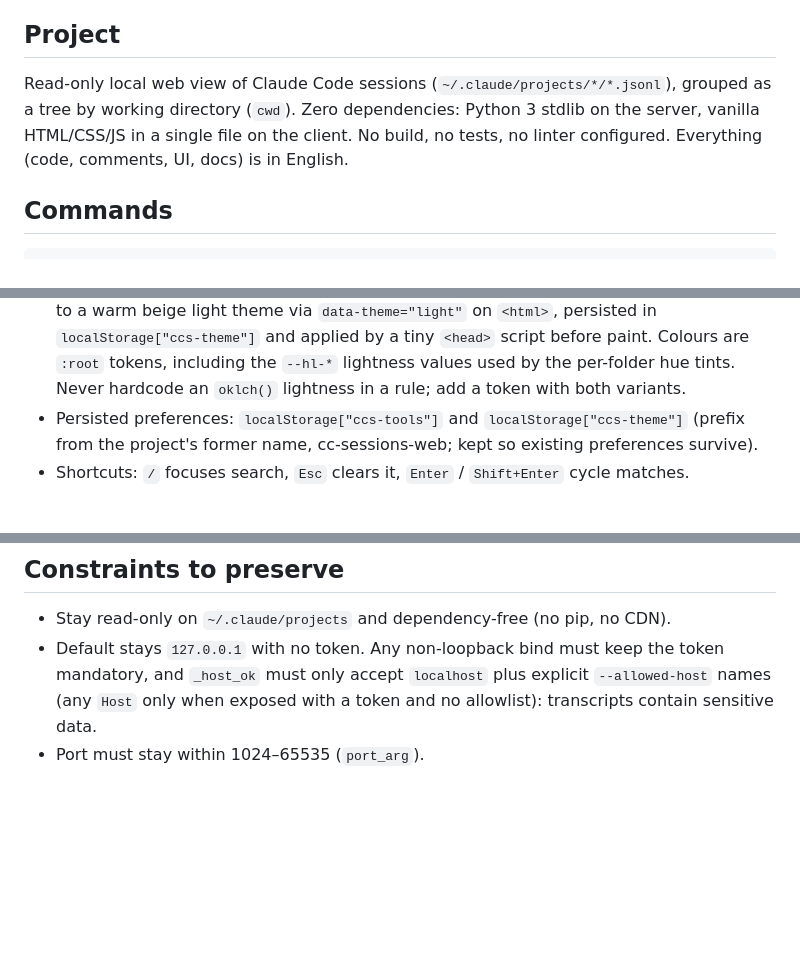
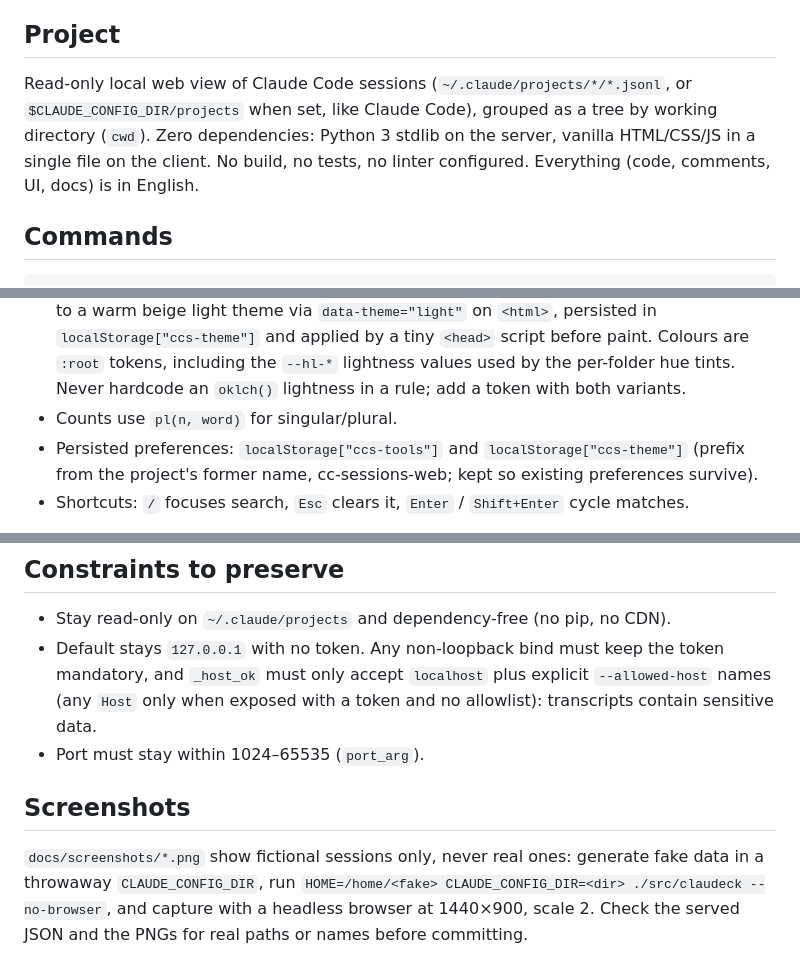
Before and after one commit to pfrayer/claudeck, a Markdown page: CLAUDE.md, 3 parts joined by grey strips. Rendered like a GitHub page; blank space fills up the shorter version.

```diff
--- a/CLAUDE.md
+++ b/CLAUDE.md
@@ -4,7 +4,7 @@ This file provides guidance to Claude Code (claude.ai/code) when working with co
 
 ## Project
 
-Read-only local web view of Claude Code sessions (`~/.claude/projects/*/*.jsonl`), grouped as a tree by working directory (`cwd`). Zero dependencies: Python 3 stdlib on the server, vanilla HTML/CSS/JS in a single file on the client. No build, no tests, no linter configured. Everything (code, comments, UI, docs) is in English.
+Read-only local web view of Claude Code sessions (`~/.claude/projects/*/*.jsonl`, or `$CLAUDE_CONFIG_DIR/projects` when set, like Claude Code), grouped as a tree by working directory (`cwd`). Zero dependencies: Python 3 stdlib on the server, vanilla HTML/CSS/JS in a single file on the client. No build, no tests, no linter configured. Everything (code, comments, UI, docs) is in English.
 
 ## Commands
 
@@ -50,6 +50,7 @@ Claude Code JSONL filtering rules (shared by `scan_file` and `transcript`): skip
 - The session pane offers the resume command `cd <cwd> && claude --resume <id>`.
 - Dates are formatted with the `LOCALE` constant (`en-US`).
 - Dark by default (the OS preference is deliberately ignored); the header button switches to a warm beige light theme via `data-theme="light"` on `<html>`, persisted in `localStorage["ccs-theme"]` and applied by a tiny `<head>` script before paint. Colours are `:root` tokens, including the `--hl-*` lightness values used by the per-folder hue tints. Never hardcode an `oklch()` lightness in a rule; add a token with both variants.
+- Counts use `pl(n, word)` for singular/plural.
 - Persisted preferences: `localStorage["ccs-tools"]` and `localStorage["ccs-theme"]` (prefix from the project's former name, cc-sessions-web; kept so existing preferences survive).
 - Shortcuts: `/` focuses search, `Esc` clears it, `Enter` / `Shift+Enter` cycle matches.
 
@@ -60,3 +61,7 @@ Claude Code JSONL filtering rules (shared by `scan_file` and `transcript`): skip
 - Stay read-only on `~/.claude/projects` and dependency-free (no pip, no CDN).
 - Default stays `127.0.0.1` with no token. Any non-loopback bind must keep the token mandatory, and `_host_ok` must only accept `localhost` plus explicit `--allowed-host` names (any `Host` only when exposed with a token and no allowlist): transcripts contain sensitive data.
 - Port must stay within 1024–65535 (`port_arg`).
+
+## Screenshots
+
+`docs/screenshots/*.png` show fictional sessions only, never real ones: generate fake data in a throwaway `CLAUDE_CONFIG_DIR`, run `HOME=/home/<fake> CLAUDE_CONFIG_DIR=<dir> ./src/claudeck --no-browser`, and capture with a headless browser at 1440×900, scale 2. Check the served JSON and the PNGs for real paths or names before committing.
```
Also changed, not shown: README.md (+5 -1 lines), docs/screenshots/overview.png (added), docs/screenshots/search.png (added), 2 other files.
